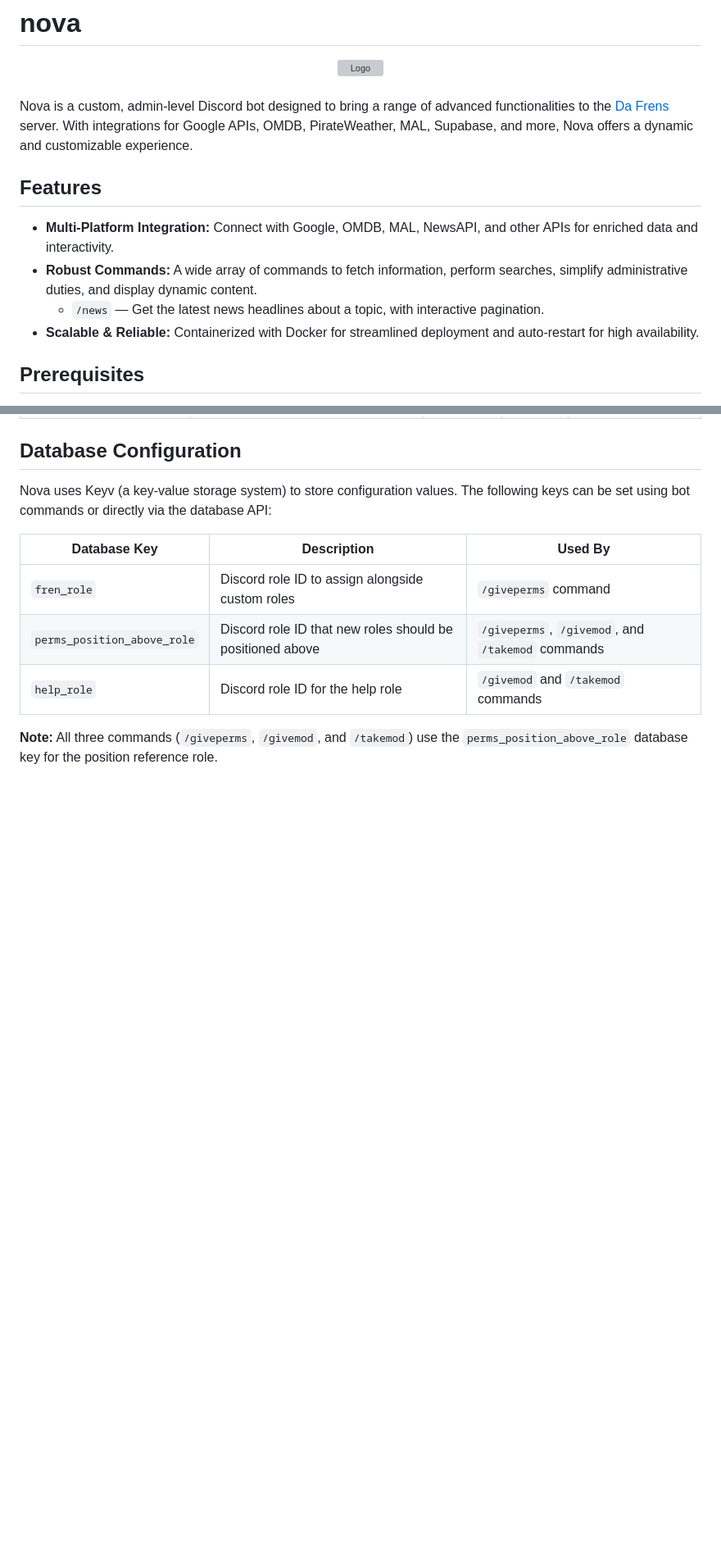
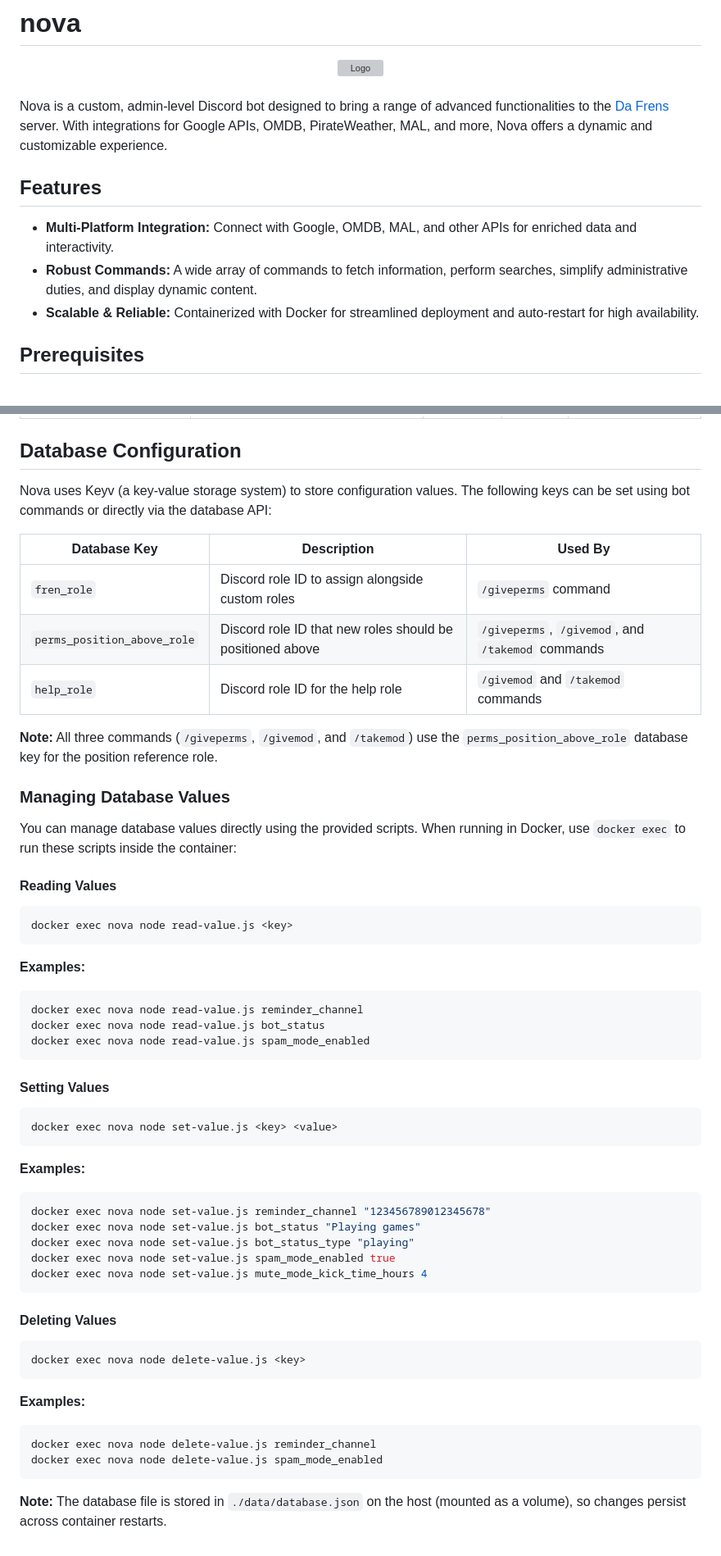
Before and after one commit to doubleangels/nova, a Markdown page: README.md, 2 parts joined by grey strips. Shown: that part at 82% size. GitHub-like rendering; blank space fills up the shorter version; grey boxes are pictures that could not be loaded.

````diff
--- a/README.md
+++ b/README.md
@@ -5,13 +5,12 @@
 </div>
 <br>
 
-Nova is a custom, admin-level Discord bot designed to bring a range of advanced functionalities to the [Da Frens](https://dafrens.games) server. With integrations for Google APIs, OMDB, PirateWeather, MAL, Supabase, and more, Nova offers a dynamic and customizable experience.
+Nova is a custom, admin-level Discord bot designed to bring a range of advanced functionalities to the [Da Frens](https://dafrens.games) server. With integrations for Google APIs, OMDB, PirateWeather, MAL, and more, Nova offers a dynamic and customizable experience.
 
 ## Features
 
-- **Multi-Platform Integration:** Connect with Google, OMDB, MAL, NewsAPI, and other APIs for enriched data and interactivity.
+- **Multi-Platform Integration:** Connect with Google, OMDB, MAL, and other APIs for enriched data and interactivity.
 - **Robust Commands:** A wide array of commands to fetch information, perform searches, simplify administrative duties, and display dynamic content.
-  - `/news` — Get the latest news headlines about a topic, with interactive pagination.
 - **Scalable & Reliable:** Containerized with Docker for streamlined deployment and auto-restart for high availability.
 
 ## Prerequisites
@@ -106,3 +97,52 @@ Nova uses Keyv (a key-value storage system) to store configuration values. The f
 | `help_role`                 | Discord role ID for the help role                         | `/givemod` and `/takemod` commands                |
 
 **Note:** All three commands (`/giveperms`, `/givemod`, and `/takemod`) use the `perms_position_above_role` database key for the position reference role.
+
+### Managing Database Values
+
+You can manage database values directly using the provided scripts. When running in Docker, use `docker exec` to run these scripts inside the container:
+
+#### Reading Values
+
+```bash
+docker exec nova node read-value.js <key>
+```
+
+**Examples:**
+
+```bash
+docker exec nova node read-value.js reminder_channel
+docker exec nova node read-value.js bot_status
+docker exec nova node read-value.js spam_mode_enabled
+```
+
+#### Setting Values
+
+```bash
+docker exec nova node set-value.js <key> <value>
+```
+
+**Examples:**
+
+```bash
+docker exec nova node set-value.js reminder_channel "123456789012345678"
+docker exec nova node set-value.js bot_status "Playing games"
+docker exec nova node set-value.js bot_status_type "playing"
+docker exec nova node set-value.js spam_mode_enabled true
+docker exec nova node set-value.js mute_mode_kick_time_hours 4
+```
+
+#### Deleting Values
+
+```bash
+docker exec nova node delete-value.js <key>
+```
+
+**Examples:**
+
+```bash
+docker exec nova node delete-value.js reminder_channel
+docker exec nova node delete-value.js spam_mode_enabled
+```
+
+**Note:** The database file is stored in `./data/database.json` on the host (mounted as a volume), so changes persist across container restarts.
````
Also changed, not shown: other parts of README.md (+0 -8 lines).
